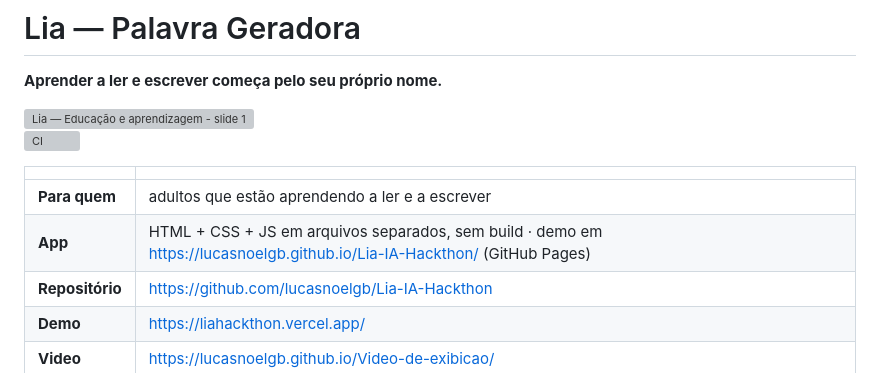
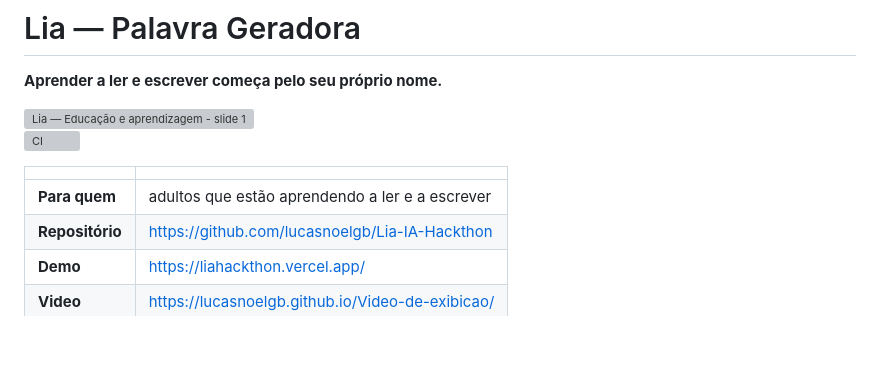
Before and after one commit to lucasnoelgb/Lia-IA-Hackthon, a Markdown page: README.md, the part around the change. GitHub-like rendering; blank space fills up the shorter version; grey boxes are pictures that could not be loaded.

```diff
--- a/README.md
+++ b/README.md
@@ -9,7 +9,6 @@
 | | |
 |---|---|
 | **Para quem** | adultos que estão aprendendo a ler e a escrever |
-| **App** | HTML + CSS + JS em arquivos separados, sem build · demo em <https://lucasnoelgb.github.io/Lia-IA-Hackthon/> (GitHub Pages) |
 | **Repositório** | <https://github.com/lucasnoelgb/Lia-IA-Hackthon> |
 | **Demo** | <https://liahackthon.vercel.app/> |
 | **Video** | <https://lucasnoelgb.github.io/Video-de-exibicao/> |
```
